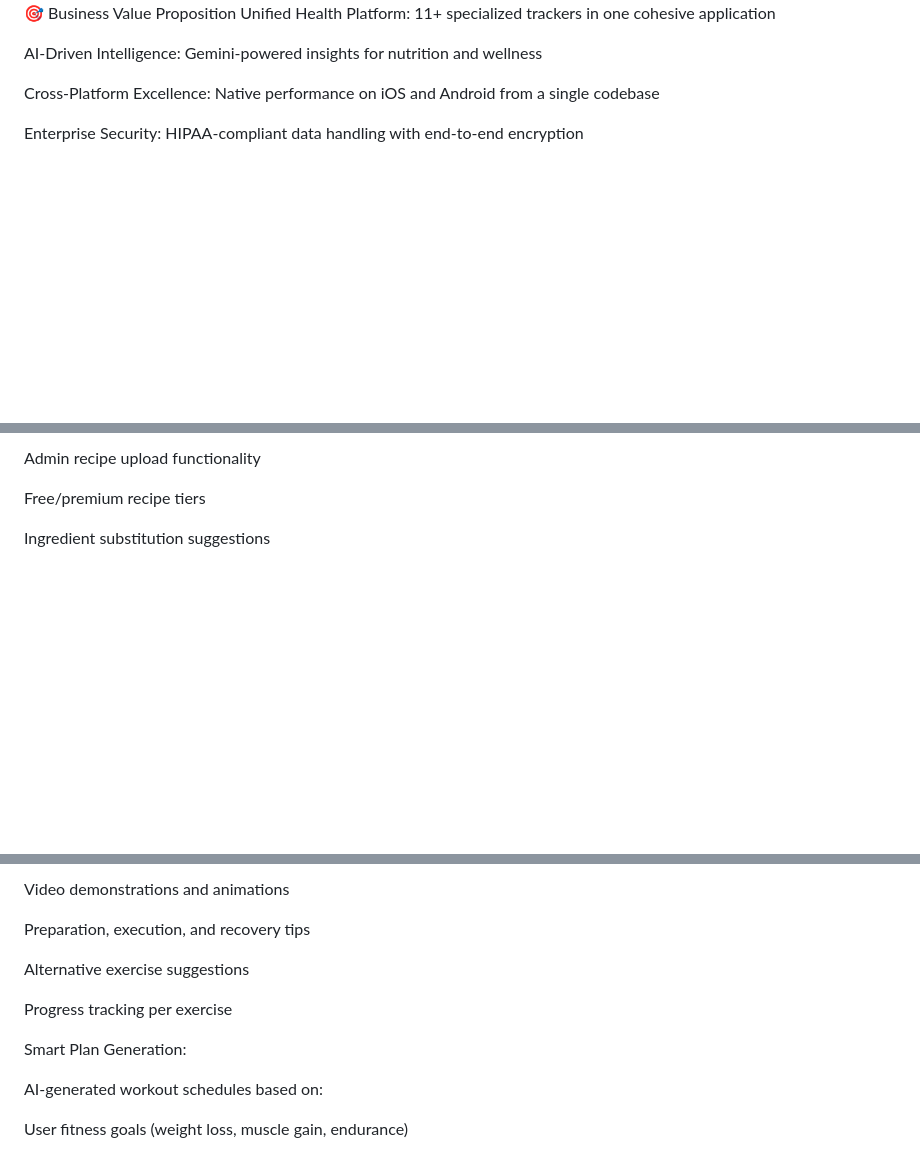
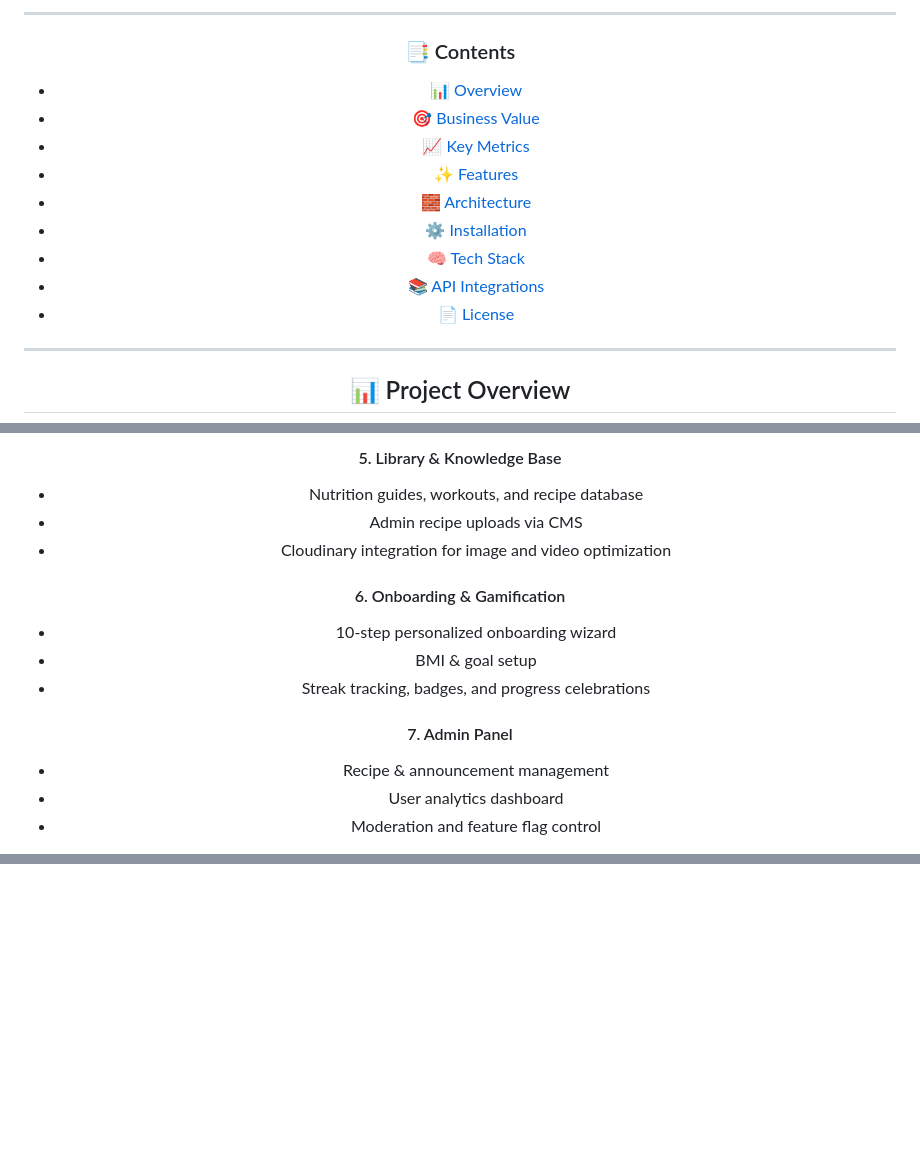
Before and after one commit to Sakshamjain98/Track-Ai-final, a Markdown page: README.md, 3 parts joined by grey strips. GitHub-like rendering; blank space fills up the shorter version.

```diff
--- a/README.md
+++ b/README.md
@@ -14,10 +15,18 @@ TrackAI is a production-ready, enterprise-grade Flutter application that transfo
 
-🎯 Business Value Proposition
-Unified Health Platform: 11+ specialized trackers in one cohesive application
+---
 
-AI-Driven Intelligence: Gemini-powered insights for nutrition and wellness
+### 📑 Contents
+- [📊 Overview](#-project-overview)
+- [🎯 Business Value](#-business-value-proposition)
+- [📈 Key Metrics](#-key-metrics)
+- [✨ Features](#-comprehensive-feature-set)
+- [🧱 Architecture](#-architecture--folder-structure)
+- [⚙️ Installation](#️-installation)
+- [🧠 Tech Stack](#-tech-stack)
+- [📚 API Integrations](#-api-integrations)
+- [📄 License](#-license)
 
-Cross-Platform Excellence: Native performance on iOS and Android from a single codebase
+---
 
-Enterprise Security: HIPAA-compliant data handling with end-to-end encryption
+## 📊 Project Overview
 
@@ -62,7 +101,16 @@ Recipe library with nutritional breakdown
 
-Admin recipe upload functionality
+#### 5. Library & Knowledge Base
+- Nutrition guides, workouts, and recipe database
+- Admin recipe uploads via CMS
+- Cloudinary integration for image and video optimization
 
-Free/premium recipe tiers
+#### 6. Onboarding & Gamification
+- 10-step personalized onboarding wizard
+- BMI & goal setup
+- Streak tracking, badges, and progress celebrations
 
-Ingredient substitution suggestions
+#### 7. Admin Panel
+- Recipe & announcement management
+- User analytics dashboard
+- Moderation and feature flag control
 
@@ -86,14 +120,0 @@ Detailed exercise instructions with form guidance
-Video demonstrations and animations
-
-Preparation, execution, and recovery tips
-
-Alternative exercise suggestions
-
-Progress tracking per exercise
-
-Smart Plan Generation:
-
-AI-generated workout schedules based on:
-
-User fitness goals (weight loss, muscle gain, endurance)
-
```
Also changed, not shown: other parts of README.md (+115 -218 lines).
